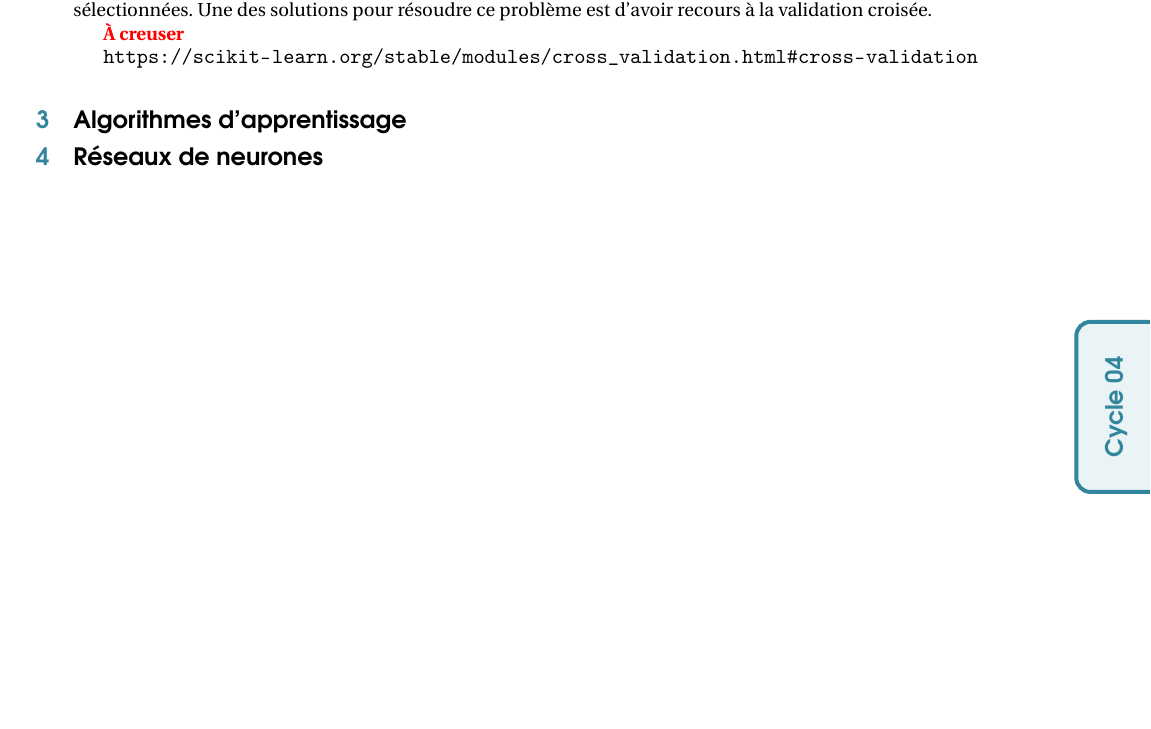
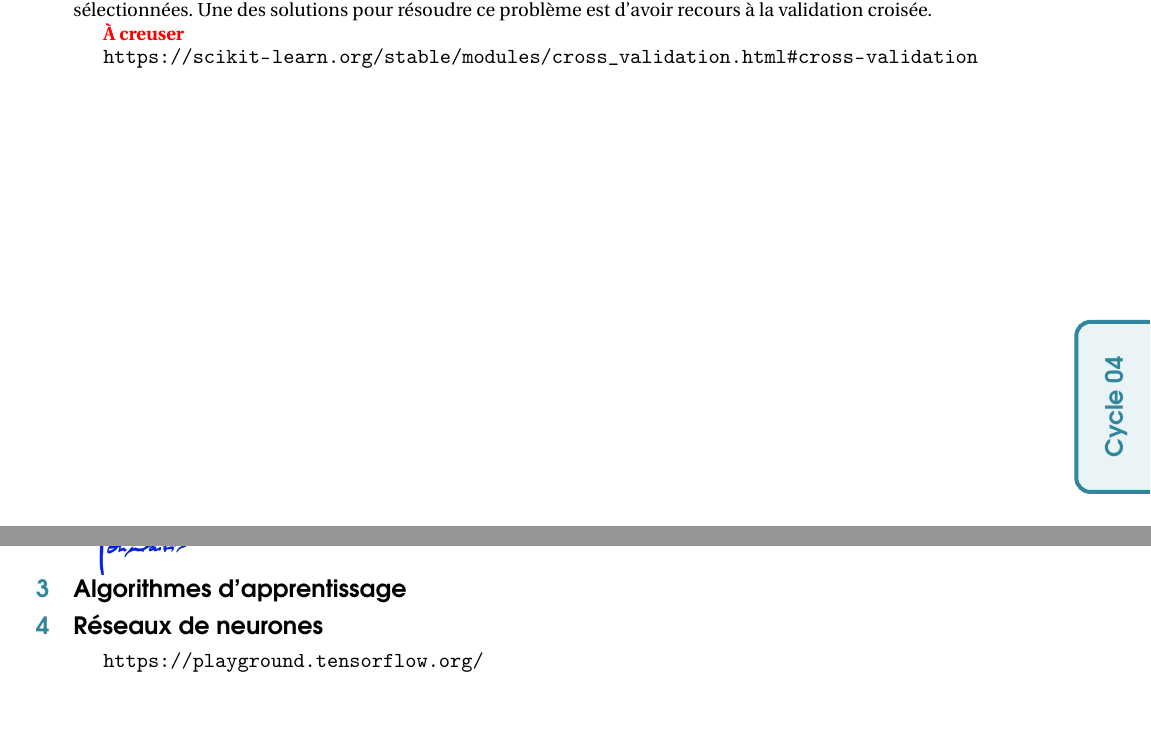
Before and after one commit to xpessoles/Informatique_Dev, a LaTeX document (Cy_00_IA/Chapitre_01_Introduction_IA/Cy_01_Ch_01_Introduction_Cours_PDF.tex, which reads Cy_00_IA/Chapitre_01_Introduction_IA/Cy_01_Ch_01_Introduction_Cours.tex): part of page 7 of 10 before the commit and two parts of pages 7 and 8 of 10 after it, the two joined at a grey line, cut so that both start at the same text. Compiled offline with pdfLaTeX.

Commit message:
Update Cy_01_Ch_01_Introduction_Cours.tex

```diff
--- a/Cy_00_IA/Chapitre_01_Introduction_IA/Cy_01_Ch_01_Introduction_Cours.tex
+++ b/Cy_00_IA/Chapitre_01_Introduction_IA/Cy_01_Ch_01_Introduction_Cours.tex
@@ -356,12 +356,15 @@ Une des solutions pour résoudre ce problème est d'avoir recours à la validati
 
 
 
+\newpage
+
 \section{Algorithmes d'apprentissage}
 
 \section{Réseaux de neurones}
 
+\url{https://playground.tensorflow.org/}
 
-\newpage
+
 
 \section{Définitions}
 
```
